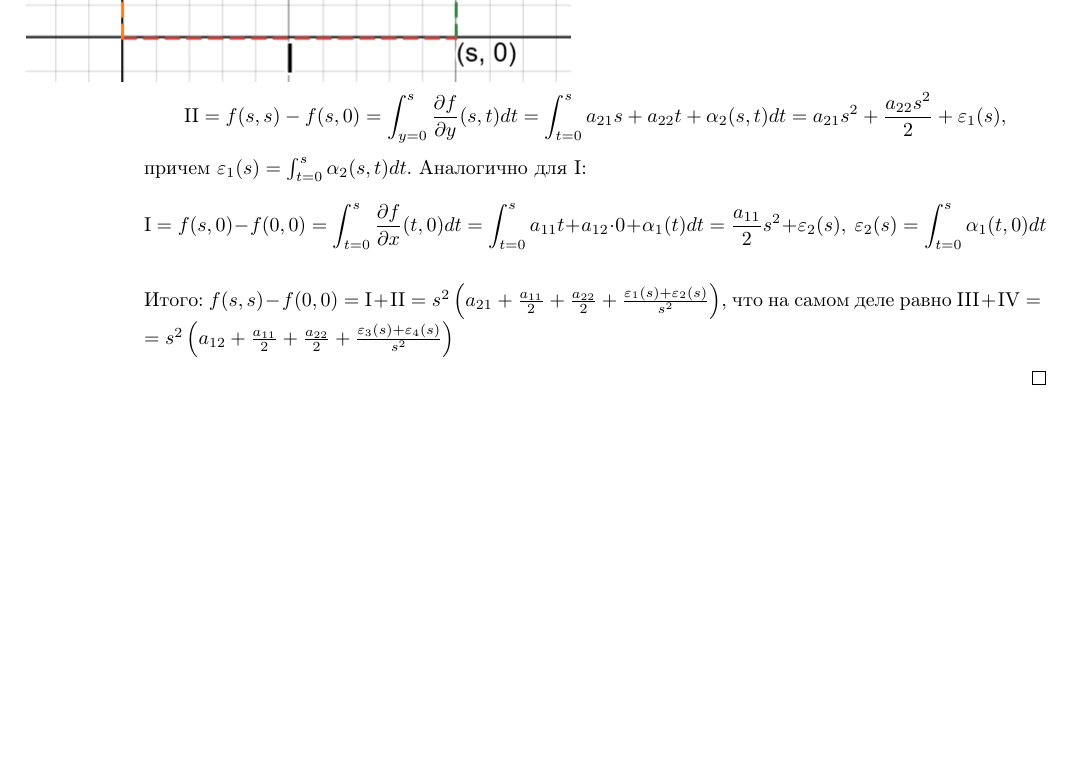
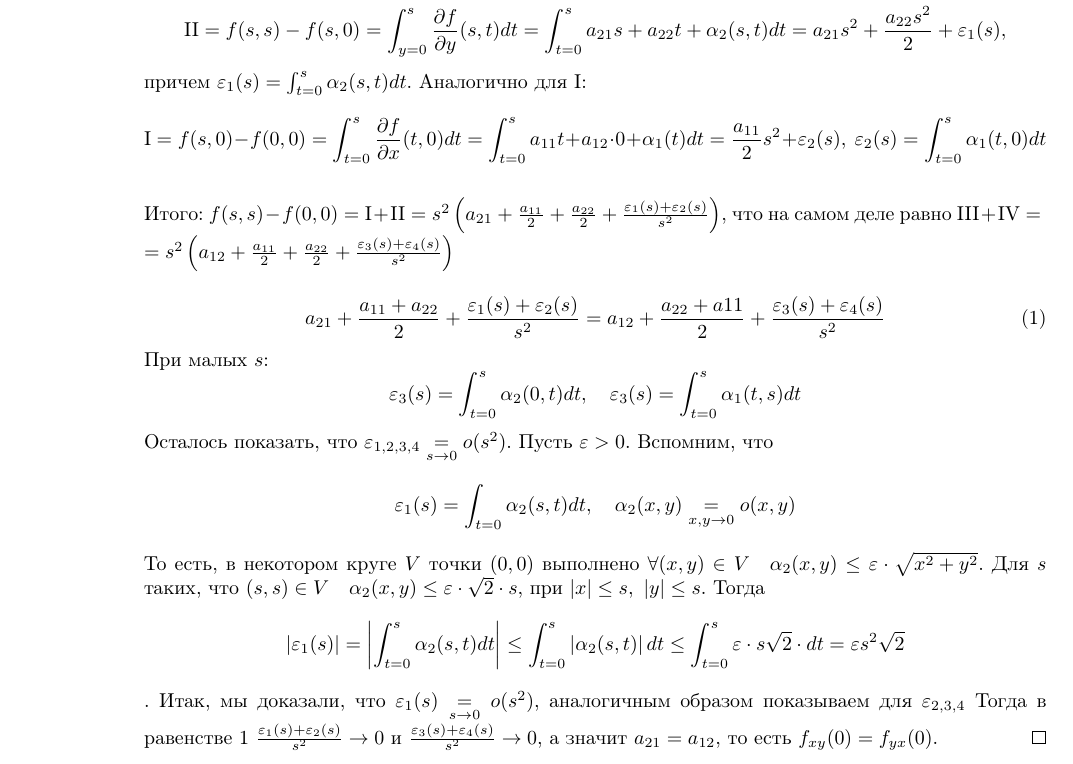
Before and after one commit to Ivan-Timoshenko/NSU-3Semester-Mathematical-Analysis, a LaTeX document (main.tex, which reads Lect2.tex): part of page 6 of 6, cut so that both start at the same text, the shorter picture padded with empty space. Compiled offline with pdfLaTeX.

Commit message:
Added 8.09 lecture

```diff
--- a/Lect2.tex
+++ b/Lect2.tex
@@ -183,6 +183,22 @@
         Итого: $f(s,s) - f(0,0) = \text{I} + \text{II} = s^2 \left( a_{21} + \frac{a_{11}}{2} + \frac{a_{22}}{2}+ \frac{\varepsilon_1(s) + \varepsilon_2(s)}{s^2}\right)$, что на самом деле равно $\text{III} + \text{IV} =
         \\ = s^2\left(a_{12} + \frac{a_{11}}{2} + \frac{a_{22}}{2} + \frac{\varepsilon_3(s) + \varepsilon_4(s)}{s^2}\right)$
 
-
+        \begin{equation}
+            \label{eq}
+            a_{21} + \frac{a_{11} + a_{22}}{2} + \frac{\varepsilon_1(s) + \varepsilon_2(s)}{s^2} = a_{12} + \frac{a_{22} + a{11}}{2} + \frac{\varepsilon_3(s) + \varepsilon_4(s)}{s^2}
+        \end{equation}
+        При малых $s$:
+        \[\varepsilon_3(s) = \int_{t=0}^{s}\alpha_2(0, t)dt, \quad \varepsilon_3(s) = \int_{t=0}^{s}\alpha_1(t,s)dt\]
+        Осталось показать, что $\varepsilon_{1,2,3,4} \underset{s \to 0}{=} o(s^2)$.
+        Пусть $\varepsilon > 0$. Вспомним, что
+        \[\varepsilon_1(s) = \int_{t = 0}^{}\alpha_2(s,t)dt, \quad \alpha_2(x,y) \underset{x,y \to 0}{=} o(x,y)\]
+        То есть, в некотором круге $V$ точки $(0,0)$ выполнено $\forall (x,y) \in V \quad \alpha_2(x,y) \leq \varepsilon \cdot \sqrt{x^2 + y^2}$.
+        Для $s$ таких, что $(s,s) \in V \quad \alpha_2(x,y) \leq \varepsilon \cdot \sqrt{2} \cdot s$, при $\left| x \right| \leq s, \ \left| y \right| \leq s$.
+        Тогда
+        \[\left| \varepsilon_1(s)\right| = \left| \int_{t=0}^{s}\alpha_2(s,t)dt \right| \leq \int_{t=0}^{s} \left|\alpha_2(s,t)\right|dt
+        \leq \int_{t=0}^{s}\varepsilon\cdot s\sqrt{2}\cdot dt = \varepsilon s^2\sqrt{2}\].
+        Итак, мы доказали, что $\varepsilon_1(s) \underset{s \to 0}{=} o(s^2)$, аналогичным образом показываем для $\varepsilon_{2,3,4}$
+        Тогда в равенстве \ref{eq} $\frac{\varepsilon_1(s) + \varepsilon_2(s)}{s^2} \to 0$ и $\frac{\varepsilon_3(s) + \varepsilon_4(s)}{s^2} \to 0$, а значит $a_{21} = a_{12}$,
+        то есть $f_{xy}(0) = f_{yx}(0)$.
     \end{proof}
 \end{theorem}
```
Also changed, not shown: main.pdf.
